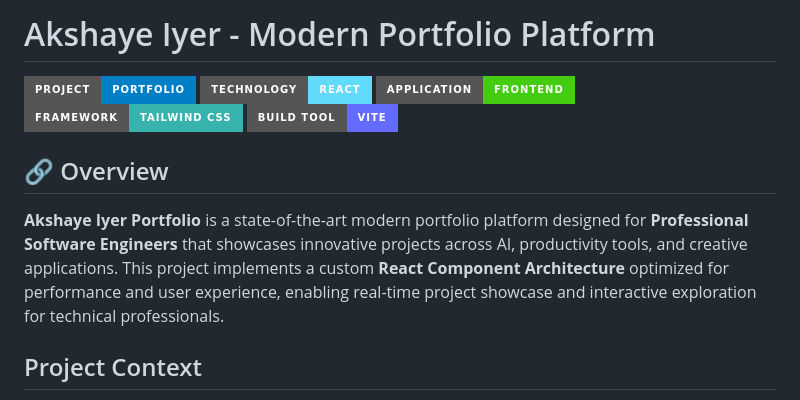
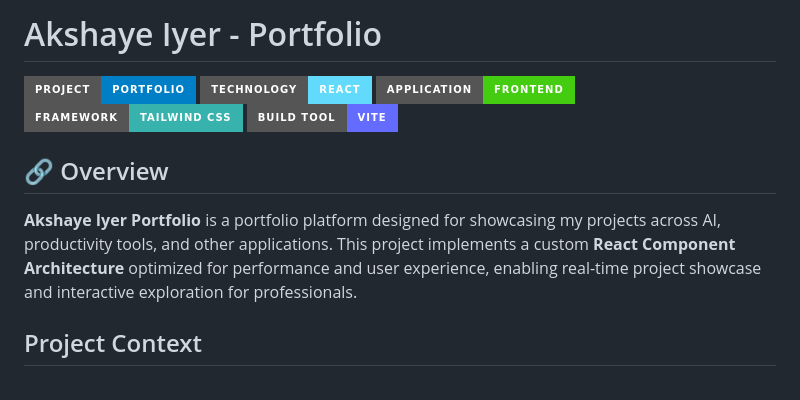
Before and after one commit to akiyer18/akiyer.github.io, a Markdown page: README.md, the part around the change. Rendered like a GitHub page; badges without logos.

```diff
--- a/README.md
+++ b/README.md
@@ -1,4 +1,4 @@
-# Akshaye Iyer - Modern Portfolio Platform
+# Akshaye Iyer - Portfolio
 
 ![PORTFOLIO](https://img.shields.io/badge/PROJECT-PORTFOLIO-blue?style=for-the-badge)
 ![REACT](https://img.shields.io/badge/TECHNOLOGY-REACT-61DAFB?style=for-the-badge&logo=react)
@@ -8,7 +8,7 @@
 
 ## 🔗 Overview
 
-**Akshaye Iyer Portfolio** is a state-of-the-art modern portfolio platform designed for **Professional Software Engineers** that showcases innovative projects across AI, productivity tools, and creative applications. This project implements a custom **React Component Architecture** optimized for performance and user experience, enabling real-time project showcase and interactive exploration for technical professionals.
+**Akshaye Iyer Portfolio** is a portfolio platform designed for showcasing my projects across AI, productivity tools, and other applications. This project implements a custom **React Component Architecture** optimized for performance and user experience, enabling real-time project showcase and interactive exploration for professionals.
 
 ## Project Context
 
```
